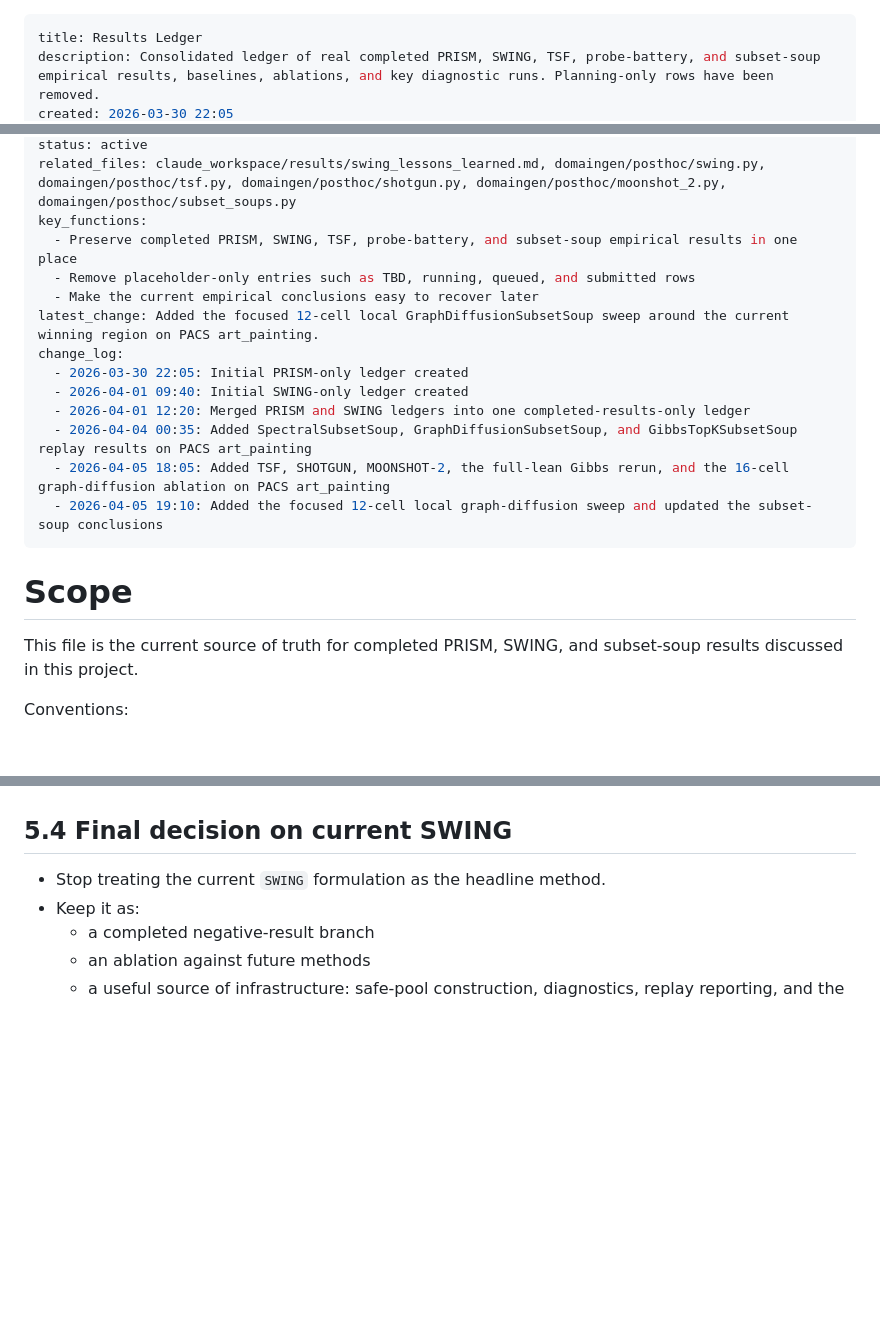
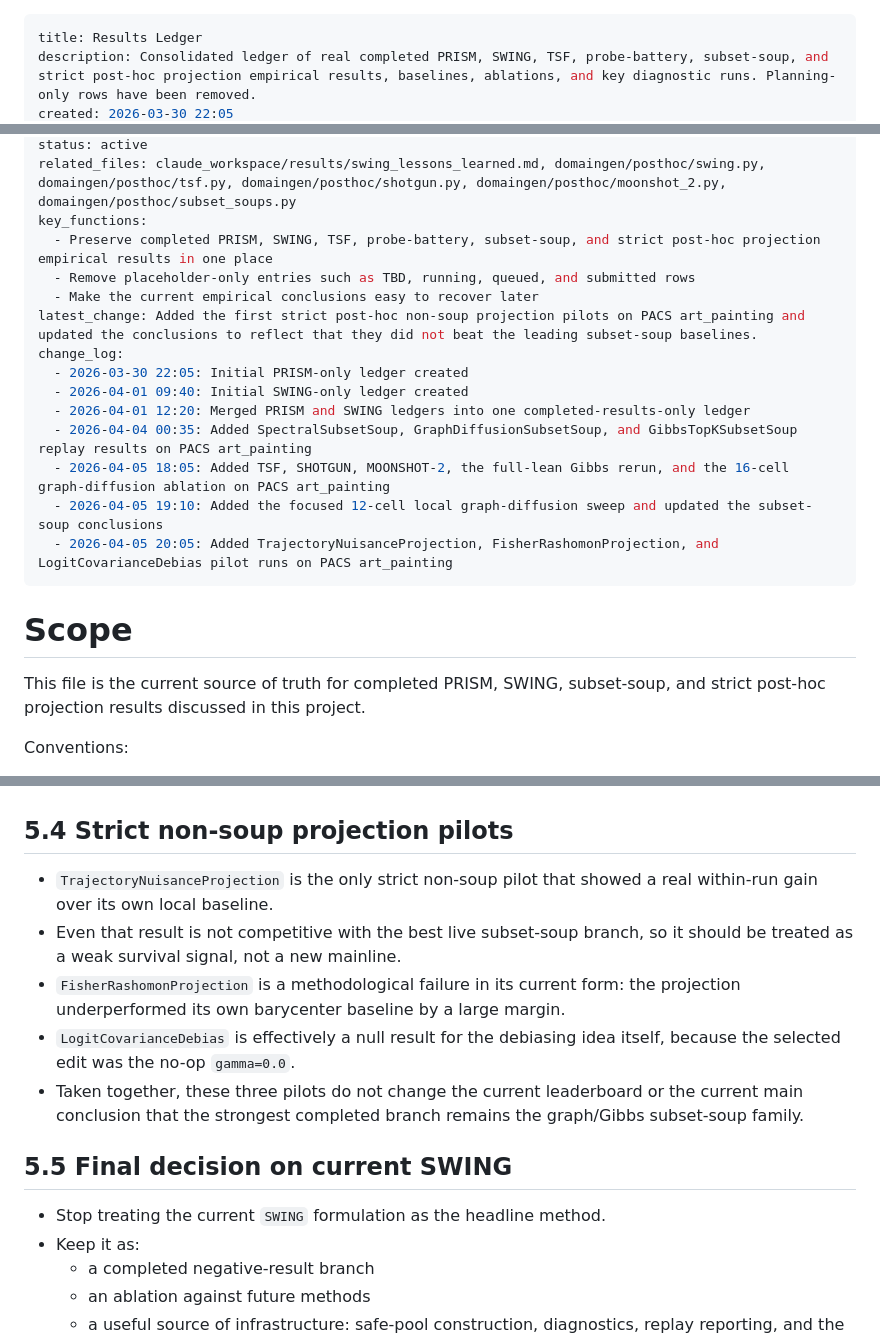
Before and after one commit to xxozzi/isef_final_codex, a Markdown page: claude_workspace/results/results_ledger.md, 3 parts joined by grey strips. Rendered like a GitHub page; blank space fills up the shorter version.

Commit message:
updat eresults

```diff
--- a/claude_workspace/results/results_ledger.md
+++ b/claude_workspace/results/results_ledger.md
@@ -1,4 +1,4 @@
 ---
 title: Results Ledger
-description: Consolidated ledger of real completed PRISM, SWING, TSF, probe-battery, and subset-soup empirical results, baselines, ablations, and key diagnostic runs. Planning-only rows have been removed.
+description: Consolidated ledger of real completed PRISM, SWING, TSF, probe-battery, subset-soup, and strict post-hoc projection empirical results, baselines, ablations, and key diagnostic runs. Planning-only rows have been removed.
 created: 2026-03-30 22:05
@@ -7,10 +7,10 @@ last_modified_by: agent
 status: active
 related_files: claude_workspace/results/swing_lessons_learned.md, domaingen/posthoc/swing.py, domaingen/posthoc/tsf.py, domaingen/posthoc/shotgun.py, domaingen/posthoc/moonshot_2.py, domaingen/posthoc/subset_soups.py
 key_functions:
-  - Preserve completed PRISM, SWING, TSF, probe-battery, and subset-soup empirical results in one place
+  - Preserve completed PRISM, SWING, TSF, probe-battery, subset-soup, and strict post-hoc projection empirical results in one place
   - Remove placeholder-only entries such as TBD, running, queued, and submitted rows
   - Make the current empirical conclusions easy to recover later
-latest_change: Added the focused 12-cell local GraphDiffusionSubsetSoup sweep around the current winning region on PACS art_painting.
+latest_change: Added the first strict post-hoc non-soup projection pilots on PACS art_painting and updated the conclusions to reflect that they did not beat the leading subset-soup baselines.
 change_log:
   - 2026-03-30 22:05: Initial PRISM-only ledger created
   - 2026-04-01 09:40: Initial SWING-only ledger created
@@ -18,11 +18,12 @@ change_log:
   - 2026-04-04 00:35: Added SpectralSubsetSoup, GraphDiffusionSubsetSoup, and GibbsTopKSubsetSoup replay results on PACS art_painting
   - 2026-04-05 18:05: Added TSF, SHOTGUN, MOONSHOT-2, the full-lean Gibbs rerun, and the 16-cell graph-diffusion ablation on PACS art_painting
   - 2026-04-05 19:10: Added the focused 12-cell local graph-diffusion sweep and updated the subset-soup conclusions
+  - 2026-04-05 20:05: Added TrajectoryNuisanceProjection, FisherRashomonProjection, and LogitCovarianceDebias pilot runs on PACS art_painting
 ---
 
 # Scope
 
-This file is the current source of truth for completed PRISM, SWING, and subset-soup results discussed in this project.
+This file is the current source of truth for completed PRISM, SWING, subset-soup, and strict post-hoc projection results discussed in this project.
 
 Conventions:
 
@@ -330,7 +346,15 @@ That `+0.0034` gap is too small, especially combined with the multiple runs wher
 - The graph branch is still configuration-sensitive, but the focused sweep showed a more stable winning pocket around `cos + bestmean`.
 - The most likely path to `89+` is now a deployment change inside that winning pocket, not another broad discrete-subset search.
 
-## 5.4 Final decision on current SWING
+## 5.4 Strict non-soup projection pilots
+
+- `TrajectoryNuisanceProjection` is the only strict non-soup pilot that showed a real within-run gain over its own local baseline.
+- Even that result is not competitive with the best live subset-soup branch, so it should be treated as a weak survival signal, not a new mainline.
+- `FisherRashomonProjection` is a methodological failure in its current form: the projection underperformed its own barycenter baseline by a large margin.
+- `LogitCovarianceDebias` is effectively a null result for the debiasing idea itself, because the selected edit was the no-op `gamma=0.0`.
+- Taken together, these three pilots do not change the current leaderboard or the current main conclusion that the strongest completed branch remains the graph/Gibbs subset-soup family.
+
+## 5.5 Final decision on current SWING
 
 - Stop treating the current `SWING` formulation as the headline method.
 - Keep it as:
```
Also changed, not shown: other parts of claude_workspace/results/results_ledger.md (+16 -1 lines).
